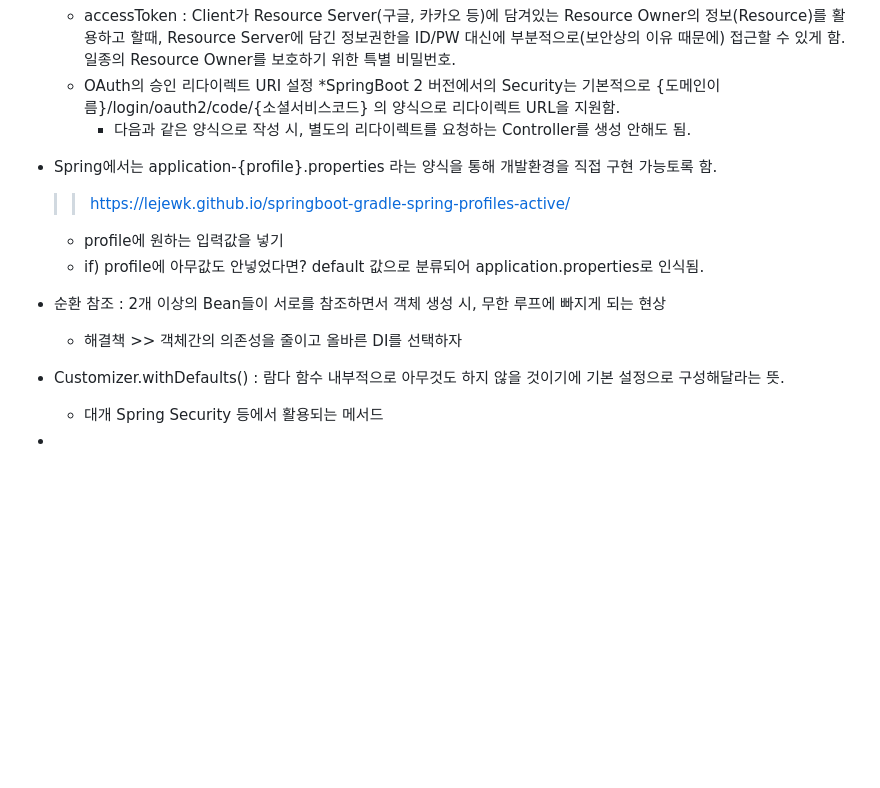
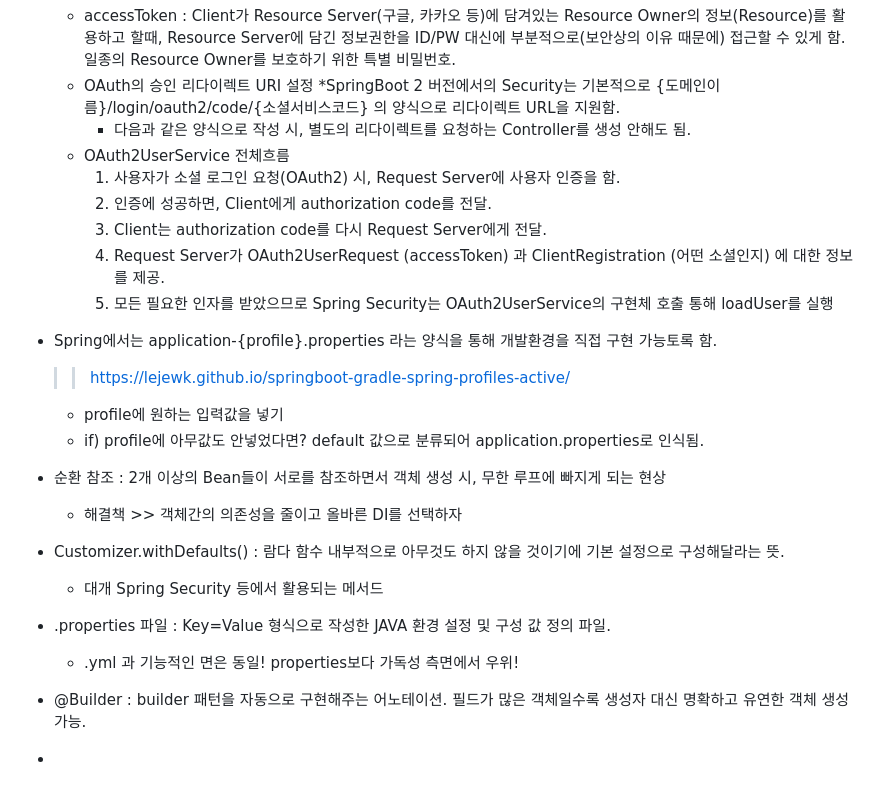
Before and after one commit to Song-Jihan/JumpToSpringBoot3, a Markdown page: What_I_Didn't_Know_Organziation.md, the part around the change. Drawn GitHub-style; blank space fills up the shorter version.

```diff
--- a/What_I_Didn't_Know_Organziation.md
+++ b/What_I_Didn't_Know_Organziation.md
@@ -339,6 +339,12 @@
    * OAuth의 승인 리다이렉트 URI 설정
      *SpringBoot 2 버전에서의 Security는 기본적으로 {도메인이름}/login/oauth2/code/{소셜서비스코드} 의 양식으로 리다이렉트 URL을 지원함.
        * 다음과 같은 양식으로 작성 시, 별도의 리다이렉트를 요청하는 Controller를 생성 안해도 됨.
+   * OAuth2UserService 전체흐름
+     1. 사용자가 소셜 로그인 요청(OAuth2) 시, Request Server에 사용자 인증을 함.
+     2. 인증에 성공하면, Client에게 authorization code를 전달.
+     3. Client는 authorization code를 다시 Request Server에게 전달.
+     4. Request Server가 OAuth2UserRequest (accessToken) 과 ClientRegistration (어떤 소셜인지) 에 대한 정보를 제공.
+     5. 모든 필요한 인자를 받았으므로 Spring Security는 OAuth2UserService의 구현체 호출 통해 loadUser를 실행
 
 
  * Spring에서는 application-{profile}.properties 라는 양식을 통해 개발환경을 직접 구현 가능토록 함.
@@ -354,4 +360,12 @@
  * Customizer.withDefaults() : 람다 함수 내부적으로 아무것도 하지 않을 것이기에 기본 설정으로 구성해달라는 뜻.
    * 대개 Spring Security 등에서 활용되는 메서드
 
+
+ * .properties 파일 : Key=Value 형식으로 작성한 JAVA 환경 설정 및 구성 값 정의 파일.
+   * .yml 과 기능적인 면은 동일! properties보다 가독성 측면에서 우위!
+
+
+ * @Builder : builder 패턴을 자동으로 구현해주는 어노테이션. 필드가 많은 객체일수록 생성자 대신 명확하고 유연한 객체 생성 가능.
+
+
  *
```
